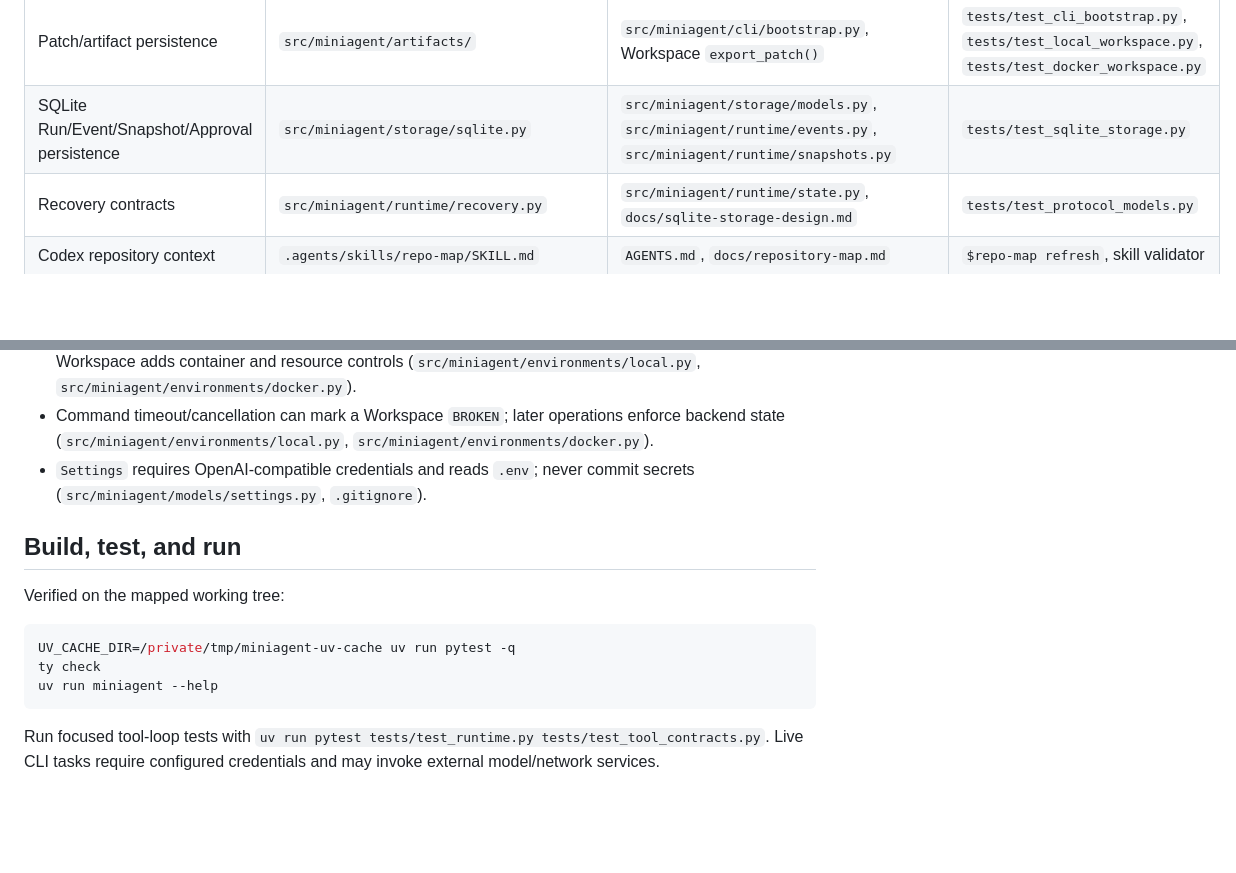
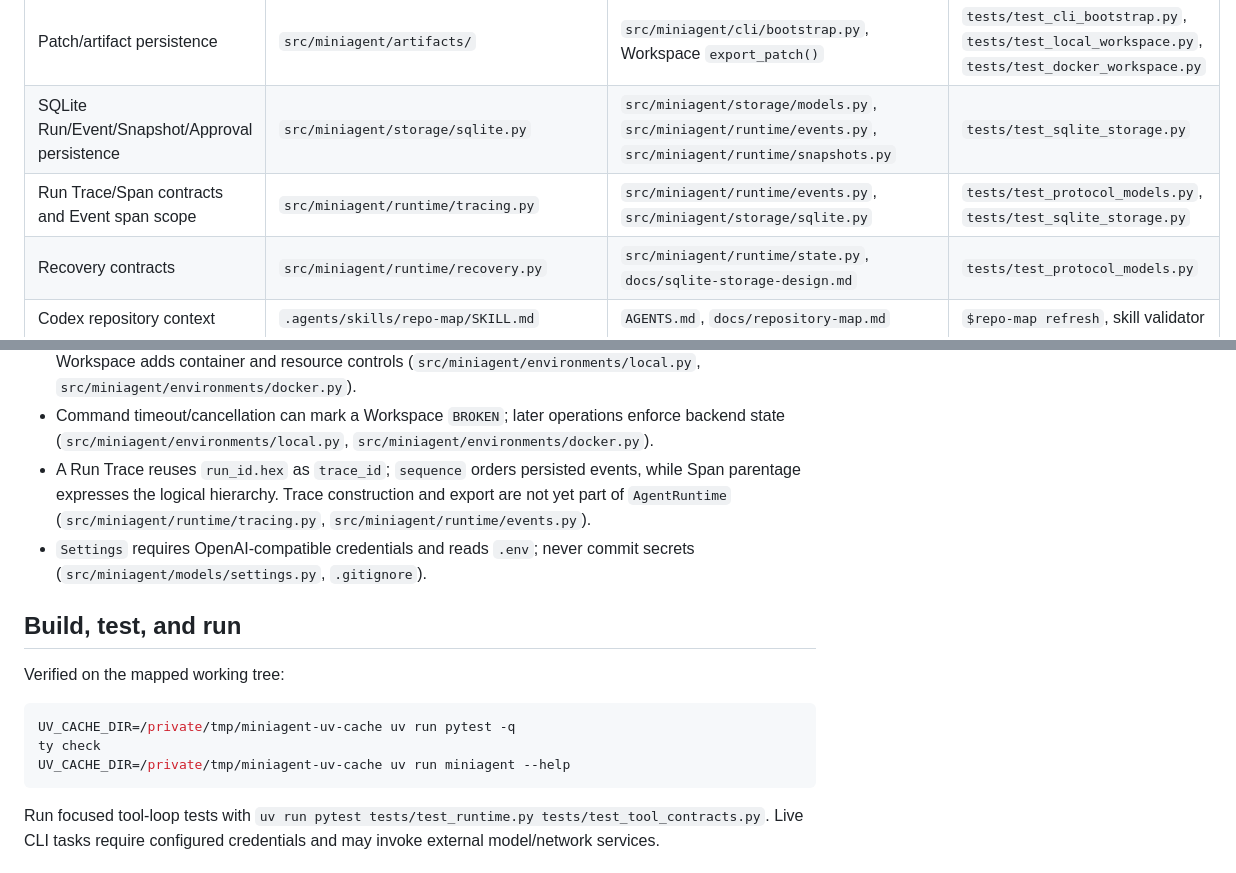
Before and after one commit to Octy-Sui/miniAgent, a Markdown page: docs/repository-map.md, 2 parts joined by grey strips. Drawn GitHub-style; blank space fills up the shorter version.

Commit message:
docs: refresh repository map

````diff
--- a/docs/repository-map.md
+++ b/docs/repository-map.md
@@ -72,6 +72,7 @@ Composition root 位于 `src/miniagent/cli/bootstrap.py`；CLI signal 和 exit s
 | Policy and same-process approval | `src/miniagent/policy/` | `src/miniagent/runtime/loop.py`, `src/miniagent/cli/main.py`, `src/miniagent/runtime/state.py` | `tests/test_policy.py` |
 | Patch/artifact persistence | `src/miniagent/artifacts/` | `src/miniagent/cli/bootstrap.py`, Workspace `export_patch()` | `tests/test_cli_bootstrap.py`, `tests/test_local_workspace.py`, `tests/test_docker_workspace.py` |
 | SQLite Run/Event/Snapshot/Approval persistence | `src/miniagent/storage/sqlite.py` | `src/miniagent/storage/models.py`, `src/miniagent/runtime/events.py`, `src/miniagent/runtime/snapshots.py` | `tests/test_sqlite_storage.py` |
+| Run Trace/Span contracts and Event span scope | `src/miniagent/runtime/tracing.py` | `src/miniagent/runtime/events.py`, `src/miniagent/storage/sqlite.py` | `tests/test_protocol_models.py`, `tests/test_sqlite_storage.py` |
 | Recovery contracts | `src/miniagent/runtime/recovery.py` | `src/miniagent/runtime/state.py`, `docs/sqlite-storage-design.md` | `tests/test_protocol_models.py` |
 | Codex repository context | `.agents/skills/repo-map/SKILL.md` | `AGENTS.md`, `docs/repository-map.md` | `$repo-map refresh`, skill validator |
 
@@ -97,6 +98,10 @@ Composition root 位于 `src/miniagent/cli/bootstrap.py`；CLI signal 和 exit s
 - Command timeout/cancellation can mark a Workspace `BROKEN`; later operations enforce
   backend state (`src/miniagent/environments/local.py`,
   `src/miniagent/environments/docker.py`).
+- A Run Trace reuses `run_id.hex` as `trace_id`; `sequence` orders persisted events,
+  while Span parentage expresses the logical hierarchy. Trace construction and export
+  are not yet part of `AgentRuntime` (`src/miniagent/runtime/tracing.py`,
+  `src/miniagent/runtime/events.py`).
 - `Settings` requires OpenAI-compatible credentials and reads `.env`; never commit
   secrets (`src/miniagent/models/settings.py`, `.gitignore`).
 
@@ -107,7 +112,7 @@ Verified on the mapped working tree:
 ```shell
 UV_CACHE_DIR=/private/tmp/miniagent-uv-cache uv run pytest -q
 ty check
-uv run miniagent --help
+UV_CACHE_DIR=/private/tmp/miniagent-uv-cache uv run miniagent --help
 ```
 
 Run focused tool-loop tests with
````
Also changed, not shown: other parts of docs/repository-map.md (+1 -1 lines), AGENTS.md (+6 -6 lines).
